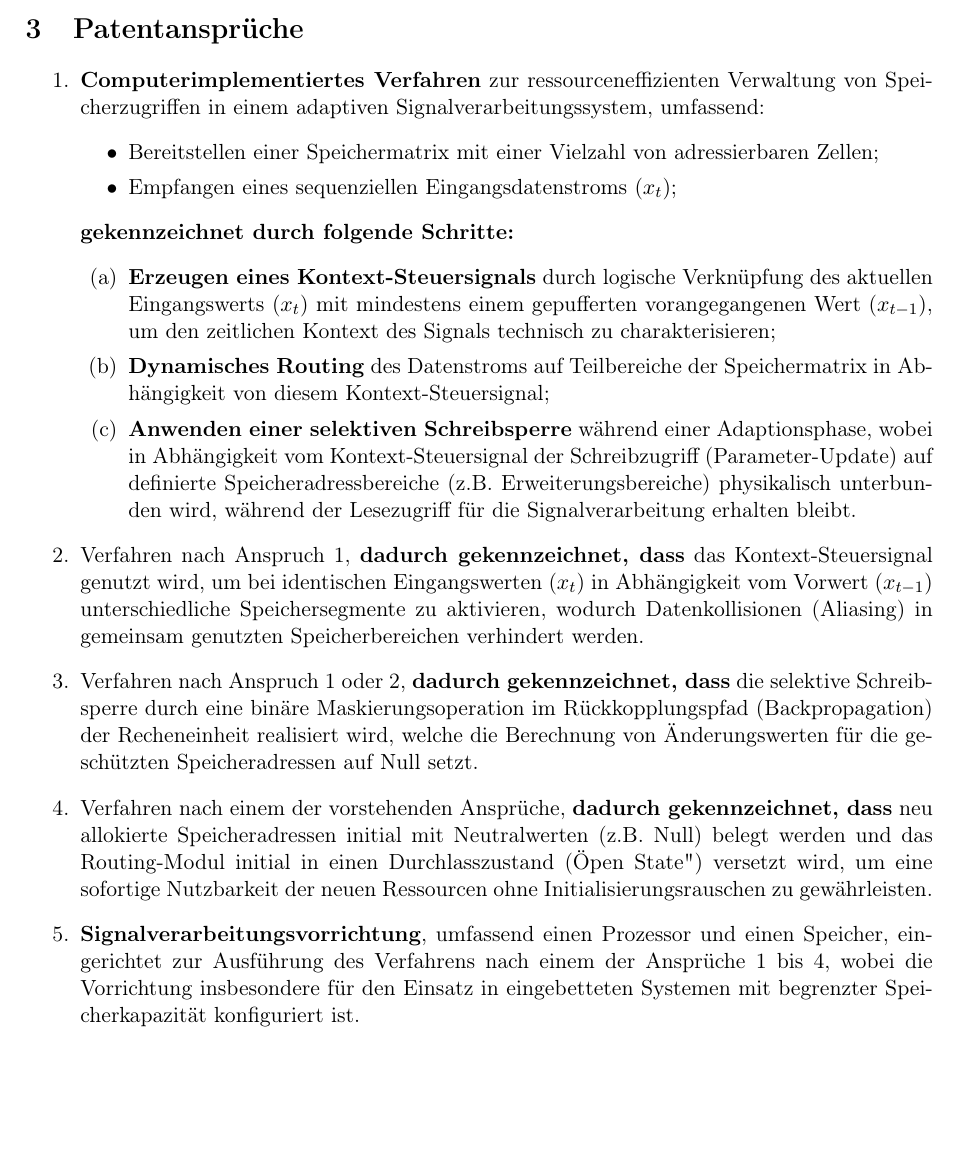
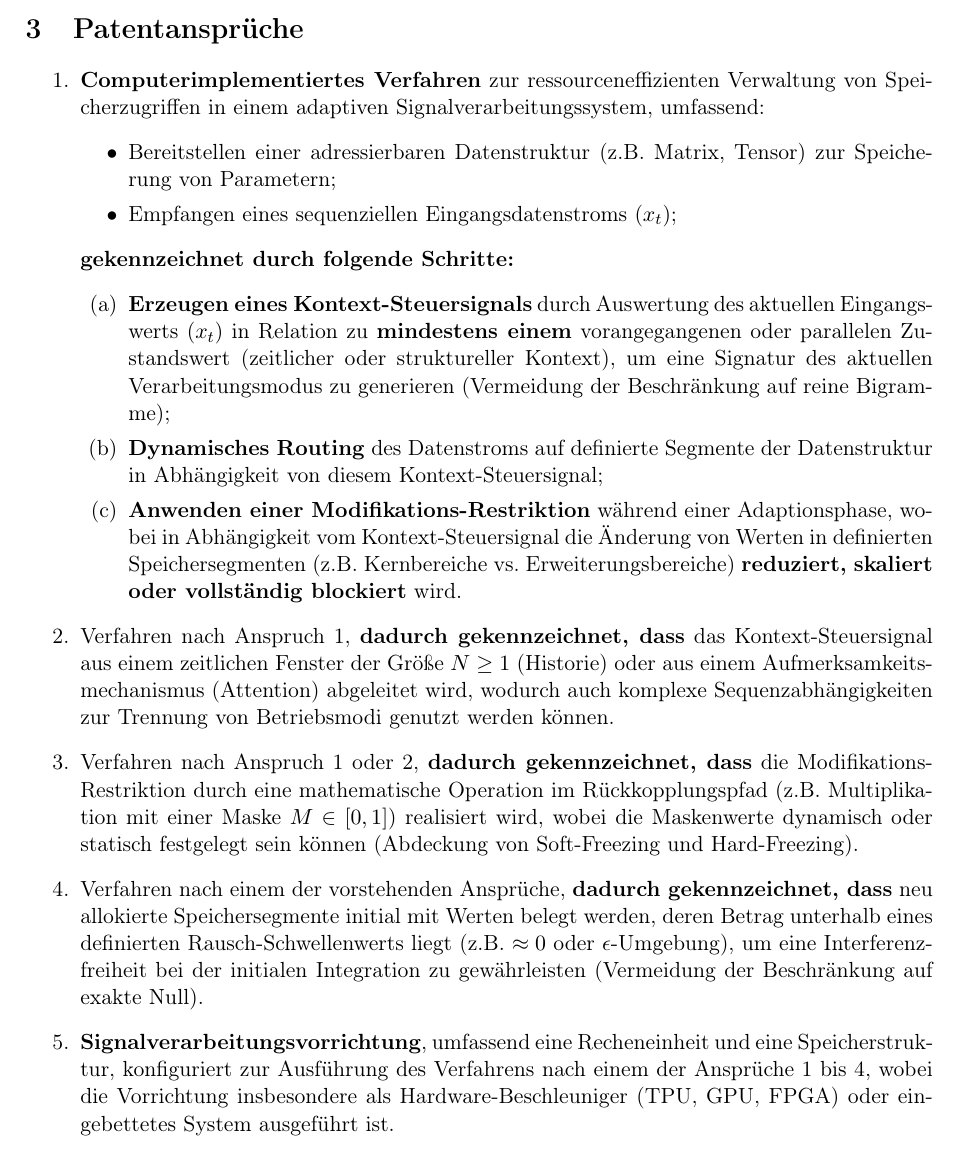
Before and after one commit to bofh31415/DGE, a LaTeX document (Patent/DGE_Patentanmeldung_DPMA_V2.0.tex): part of page 4 of 5, cut so that both start at the same text, the shorter picture padded with empty space. Compiled offline with pdfLaTeX.

Commit message:
docs: Strengthen Patent V2.0 claims against circumvention

```diff
--- a/Patent/DGE_Patentanmeldung_DPMA_V2.0.tex
+++ b/Patent/DGE_Patentanmeldung_DPMA_V2.0.tex
@@ -113,23 +113,23 @@ Durch diese Steuerung können "alte" und "neue" Datenverarbeitungsprozesse dense
 \begin{enumerate}
     \item \textbf{Computerimplementiertes Verfahren} zur ressourceneffizienten Verwaltung von Speicherzugriffen in einem adaptiven Signalverarbeitungssystem, umfassend:
     \begin{itemize}
-        \item Bereitstellen einer Speichermatrix mit einer Vielzahl von adressierbaren Zellen;
+        \item Bereitstellen einer adressierbaren Datenstruktur (z.B. Matrix, Tensor) zur Speicherung von Parametern;
         \item Empfangen eines sequenziellen Eingangsdatenstroms ($x_t$);
     \end{itemize}
     \textbf{gekennzeichnet durch folgende Schritte:}
     \begin{enumerate}[label=(\alph*)]
-        \item \textbf{Erzeugen eines Kontext-Steuersignals} durch logische Verknüpfung des aktuellen Eingangswerts ($x_t$) mit mindestens einem gepufferten vorangegangenen Wert ($x_{t-1}$), um den zeitlichen Kontext des Signals technisch zu charakterisieren;
-        \item \textbf{Dynamisches Routing} des Datenstroms auf Teilbereiche der Speichermatrix in Abhängigkeit von diesem Kontext-Steuersignal;
-        \item \textbf{Anwenden einer selektiven Schreibsperre} während einer Adaptionsphase, wobei in Abhängigkeit vom Kontext-Steuersignal der Schreibzugriff (Parameter-Update) auf definierte Speicheradressbereiche (z.B. Erweiterungsbereiche) physikalisch unterbunden wird, während der Lesezugriff für die Signalverarbeitung erhalten bleibt.
+        \item \textbf{Erzeugen eines Kontext-Steuersignals} durch Auswertung des aktuellen Eingangswerts ($x_t$) in Relation zu \textbf{mindestens einem} vorangegangenen oder parallelen Zustandswert (zeitlicher oder struktureller Kontext), um eine Signatur des aktuellen Verarbeitungsmodus zu generieren (Vermeidung der Beschränkung auf reine Bigramme);
+        \item \textbf{Dynamisches Routing} des Datenstroms auf definierte Segmente der Datenstruktur in Abhängigkeit von diesem Kontext-Steuersignal;
+        \item \textbf{Anwenden einer Modifikations-Restriktion} während einer Adaptionsphase, wobei in Abhängigkeit vom Kontext-Steuersignal die Änderung von Werten in definierten Speichersegmenten (z.B. Kernbereiche vs. Erweiterungsbereiche) \textbf{reduziert, skaliert oder vollständig blockiert} wird.
     \end{enumerate}
 
-    \item Verfahren nach Anspruch 1, \textbf{dadurch gekennzeichnet, dass} das Kontext-Steuersignal genutzt wird, um bei identischen Eingangswerten ($x_t$) in Abhängigkeit vom Vorwert ($x_{t-1}$) unterschiedliche Speichersegmente zu aktivieren, wodurch Datenkollisionen (Aliasing) in gemeinsam genutzten Speicherbereichen verhindert werden.
+    \item Verfahren nach Anspruch 1, \textbf{dadurch gekennzeichnet, dass} das Kontext-Steuersignal aus einem zeitlichen Fenster der Größe $N \ge 1$ (Historie) oder aus einem Aufmerksamkeitsmechanismus (Attention) abgeleitet wird, wodurch auch komplexe Sequenzabhängigkeiten zur Trennung von Betriebsmodi genutzt werden können.
 
-    \item Verfahren nach Anspruch 1 oder 2, \textbf{dadurch gekennzeichnet, dass} die selektive Schreibsperre durch eine binäre Maskierungsoperation im Rückkopplungspfad (Backpropagation) der Recheneinheit realisiert wird, welche die Berechnung von Änderungswerten für die geschützten Speicheradressen auf Null setzt.
+    \item Verfahren nach Anspruch 1 oder 2, \textbf{dadurch gekennzeichnet, dass} die Modifikations-Restriktion durch eine mathematische Operation im Rückkopplungspfad (z.B. Multiplikation mit einer Maske $M \in [0, 1]$) realisiert wird, wobei die Maskenwerte dynamisch oder statisch festgelegt sein können (Abdeckung von Soft-Freezing und Hard-Freezing).
 
-    \item Verfahren nach einem der vorstehenden Ansprüche, \textbf{dadurch gekennzeichnet, dass} neu allokierte Speicheradressen initial mit Neutralwerten (z.B. Null) belegt werden und das Routing-Modul initial in einen Durchlasszustand ("Open State") versetzt wird, um eine sofortige Nutzbarkeit der neuen Ressourcen ohne Initialisierungsrauschen zu gewährleisten.
+    \item Verfahren nach einem der vorstehenden Ansprüche, \textbf{dadurch gekennzeichnet, dass} neu allokierte Speichersegmente initial mit Werten belegt werden, deren Betrag unterhalb eines definierten Rausch-Schwellenwerts liegt (z.B. $\approx 0$ oder $\epsilon$-Umgebung), um eine Interferenzfreiheit bei der initialen Integration zu gewährleisten (Vermeidung der Beschränkung auf exakte Null).
 
-    \item \textbf{Signalverarbeitungsvorrichtung}, umfassend einen Prozessor und einen Speicher, eingerichtet zur Ausführung des Verfahrens nach einem der Ansprüche 1 bis 4, wobei die Vorrichtung insbesondere für den Einsatz in eingebetteten Systemen mit begrenzter Speicherkapazität konfiguriert ist.
+    \item \textbf{Signalverarbeitungsvorrichtung}, umfassend eine Recheneinheit und eine Speicherstruktur, konfiguriert zur Ausführung des Verfahrens nach einem der Ansprüche 1 bis 4, wobei die Vorrichtung insbesondere als Hardware-Beschleuniger (TPU, GPU, FPGA) oder eingebettetes System ausgeführt ist.
 \end{enumerate}
 
 \newpage
```
